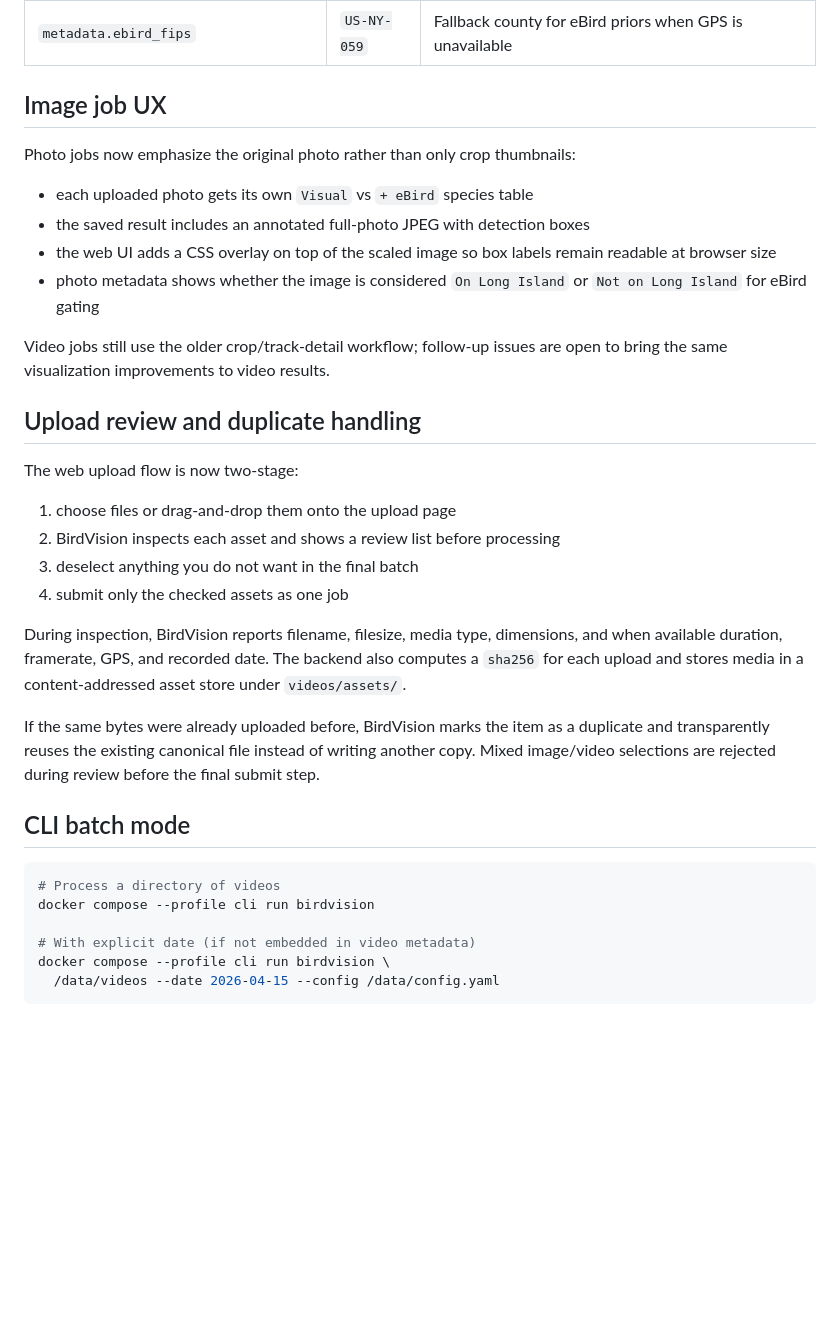
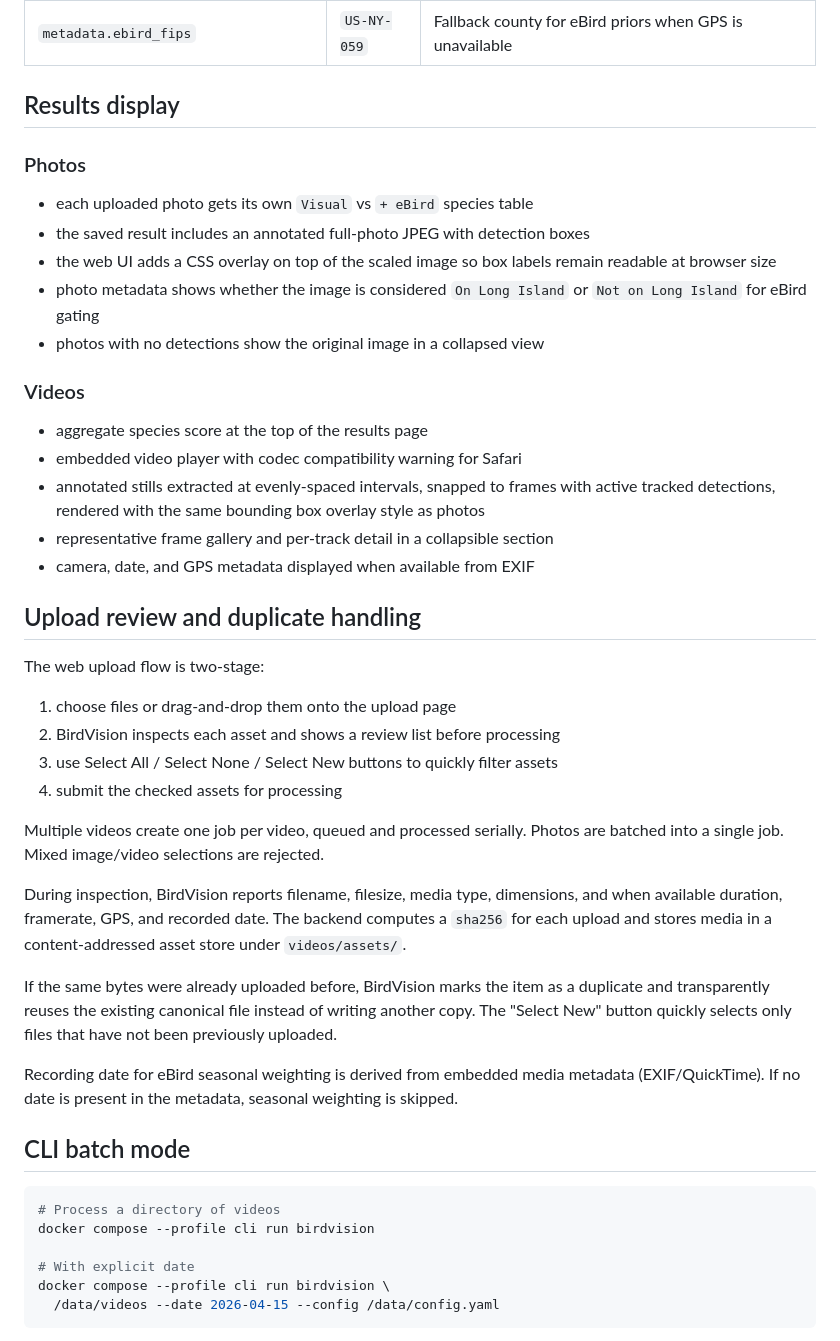
Before and after one commit to evanwtf/birdvision, a Markdown page: README.md, the part around the change. Drawn GitHub-style; blank space fills up the shorter version.

Commit message:
Update README and CLAUDE.md for v0.1.0 features
Document annotated video stills, embedded video player, multi-video
uploads, Select All/None/New buttons, metadata-driven dates, codec
warnings, improved job listing, and no-detection photo display.

````diff
--- a/README.md
+++ b/README.md
@@ -85,9 +85,9 @@ next job, but model/device changes still require a restart. Key settings:
 | `scoring.center_weight_strength` | `2.0` | How much to favor center-frame detections (0 = off) |
 | `metadata.ebird_fips` | `US-NY-059` | Fallback county for eBird priors when GPS is unavailable |
 
-## Image job UX
+## Results display
 
-Photo jobs now emphasize the original photo rather than only crop thumbnails:
+### Photos
 
 - each uploaded photo gets its own `Visual` vs `+ eBird` species table
 - the saved result includes an annotated full-photo JPEG with detection boxes
@@ -95,28 +95,43 @@ Photo jobs now emphasize the original photo rather than only crop thumbnails:
   readable at browser size
 - photo metadata shows whether the image is considered `On Long Island` or
   `Not on Long Island` for eBird gating
+- photos with no detections show the original image in a collapsed view
 
-Video jobs still use the older crop/track-detail workflow; follow-up issues are
-open to bring the same visualization improvements to video results.
+### Videos
+
+- aggregate species score at the top of the results page
+- embedded video player with codec compatibility warning for Safari
+- annotated stills extracted at evenly-spaced intervals, snapped to frames
+  with active tracked detections, rendered with the same bounding box overlay
+  style as photos
+- representative frame gallery and per-track detail in a collapsible section
+- camera, date, and GPS metadata displayed when available from EXIF
 
 ## Upload review and duplicate handling
 
-The web upload flow is now two-stage:
+The web upload flow is two-stage:
 
 1. choose files or drag-and-drop them onto the upload page
 2. BirdVision inspects each asset and shows a review list before processing
-3. deselect anything you do not want in the final batch
-4. submit only the checked assets as one job
+3. use Select All / Select None / Select New buttons to quickly filter assets
+4. submit the checked assets for processing
+
+Multiple videos create one job per video, queued and processed serially.
+Photos are batched into a single job. Mixed image/video selections are rejected.
 
 During inspection, BirdVision reports filename, filesize, media type, dimensions,
-and when available duration, framerate, GPS, and recorded date. The backend also
+and when available duration, framerate, GPS, and recorded date. The backend
 computes a `sha256` for each upload and stores media in a content-addressed
 asset store under `videos/assets/`.
 
 If the same bytes were already uploaded before, BirdVision marks the item as a
 duplicate and transparently reuses the existing canonical file instead of
-writing another copy. Mixed image/video selections are rejected during review
-before the final submit step.
+writing another copy. The "Select New" button quickly selects only files that
+have not been previously uploaded.
+
+Recording date for eBird seasonal weighting is derived from embedded media
+metadata (EXIF/QuickTime). If no date is present in the metadata, seasonal
+weighting is skipped.
 
 ## CLI batch mode
 
@@ -124,7 +139,7 @@ before the final submit step.
 # Process a directory of videos
 docker compose --profile cli run birdvision
 
-# With explicit date (if not embedded in video metadata)
+# With explicit date
 docker compose --profile cli run birdvision \
   /data/videos --date 2026-04-15 --config /data/config.yaml
 ```
````
